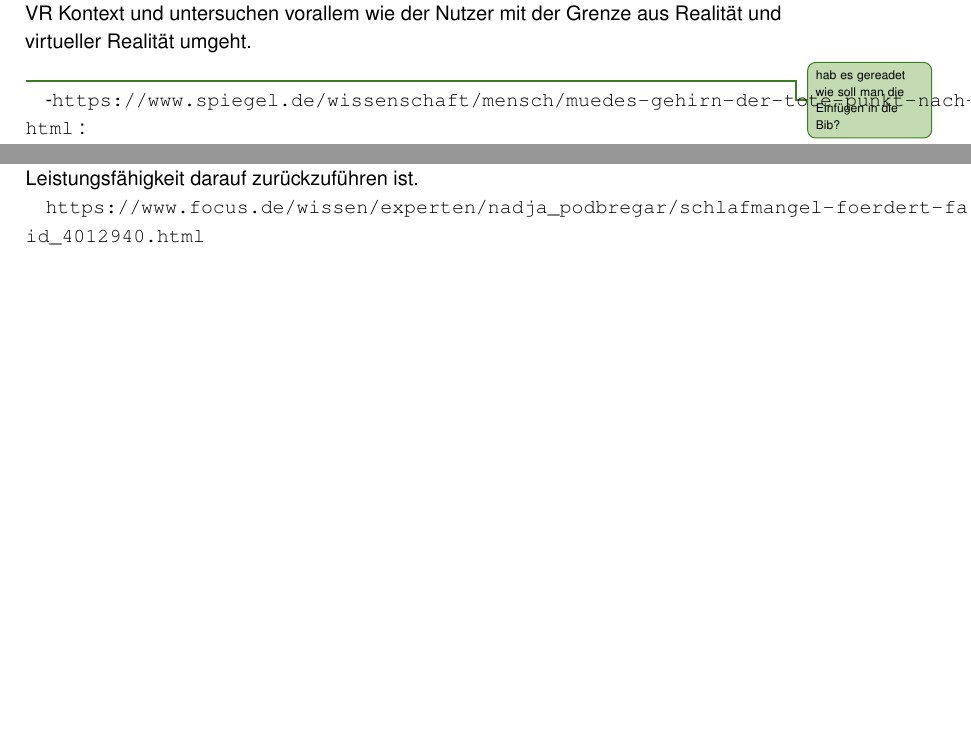
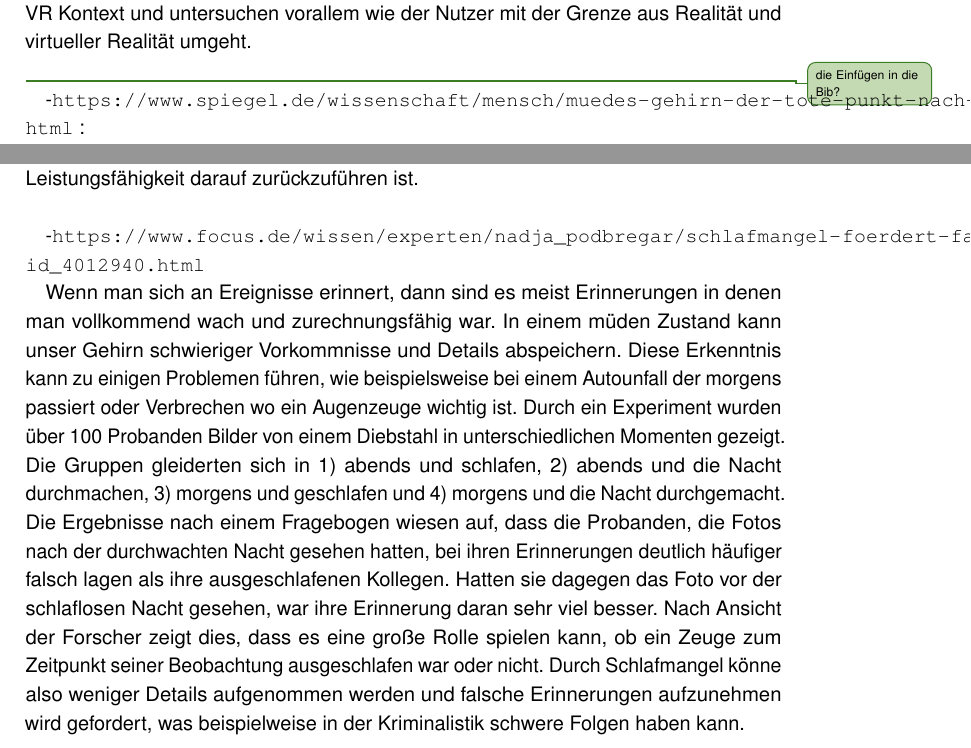
Before and after one commit to tlahmann/mci-af, a LaTeX thesis (MCI-Resync-Documentation.tex, which reads chapters/20RelatedWork.tex): two parts of pages 8 and 9 of 38 before the commit and two parts of pages 8 and 9 of 39 after it, joined at a grey line, cut so that both start at the same text, the shorter picture padded with empty space. Compiled offline with pdfLaTeX.

Commit message:
Related Work: schlafmangel forder falsche Erinnerungen..

```diff
--- a/chapters/20RelatedWork.tex
+++ b/chapters/20RelatedWork.tex
@@ -2,7 +2,7 @@
 \todoAll{Mehr paper etc finden!!}
 Um einen Überblick über die Thematik zu erlangen untersuchten wir die bestehende verwandte Forschung. Dies haben wir in einzelne Teilgebiete unterteilt. Zuerst betrachten wir den Schlafzustand, aus welchem heraus wir unsere Untersuchungen durchführen wollen. Anschließend das unmittelbar auf den Schlaf folgende Aufwachen und was damit einher geht. Als dritten Abschnitt schauen wir das Erledigen von anfallenden Aufgaben an und wie der Mensch damit umgeht. Zuletzt fokussieren wir uns auf den VR Kontext und untersuchen vorallem wie der Nutzer mit der Grenze aus Realität und virtueller Realität umgeht.\\
 
-\todoTob{hab es gereadet wie soll man die Einfügen in die Bib?}
+\todoTob{die Einfügen in die Bib?}
 
  -\url{https://www.spiegel.de/wissenschaft/mensch/muedes-gehirn-der-tote-punkt-nach-dem-aufwachen-a-394613.html} :
 
@@ -14,9 +14,10 @@ Um einen Überblick über die Thematik zu erlangen untersuchten wir die bestehen
 
 In dieser Studie wurden nur motorische Fähigkeiten und die dabei beteiligten Regionen des Hirns untersucht. Bei Müdigkeit setzen gewisse Teile des Denkorgans ab, wobei andere Abteile versuchen normal weiter zu arbeitem. Die Müdigkeit führt zu kleine Ausfällen in gewissenn Hirnregionen. An kleinen Tierversuchen wurde gemessen, dass die Hirnrinde bei starker Müdigkeit unabhängig von der Umgebung in einen inaktiven Zustand fallen können und die Tiere wach erschienen, jedoch nach langem Wachhalten signifikant unterschiedliches Verhalten zum Normalzustand aufwiesen. Trotz Schwerpunkt auf motorische Untersuchungen, wird davon ausgegangen, dass diese Ergebnisse auf Wahrnehmung und Denkvermögen teilweise übertragen werden kann.\\
 
-
 -\url{https://www.futurezone.de/science/article215969833/Muede-Kein-Wunder-dein-Hirn-braucht-ewig-um-wach-zu-werden.html}
 
-Müdigkeiten kann Schlaftrunkenheit verursachen, was die Hauptursache für Beeinträchtigungen nachdem Aufstehen morgens ist. Der Mensch kann schwer von einem aktiven in einen ruhenden Zustand zu wechseln und auch andersrum. Am morgen können diese beiden Aktionen nicht unterschieden werden und so kommt es zu körperlichen Unstimmigkeiten und der Mensch ist von der Müdigkeit beeinträchtigt. Wieder wurden Matheaufgaben an Nutzern, die gerade aufgewacht sind getestet und wieder stellt man fest, dass die Probanden deutlich schlechter als in einem wachen Zustand, der nach einer Stunde nach dem Aufwachen gemessen wurde, abschnitten. Es wird vermutet, dass das Gehirn zwischen den beiden Modi gefangen ist und die abnehmende Leistungsfähigkeit darauf zurückzuführen ist.
+Müdigkeiten kann Schlaftrunkenheit verursachen, was die Hauptursache für Beeinträchtigungen nachdem Aufstehen morgens ist. Der Mensch kann schwer von einem aktiven in einen ruhenden Zustand zu wechseln und auch andersrum. Am morgen können diese beiden Aktionen nicht unterschieden werden und so kommt es zu körperlichen Unstimmigkeiten und der Mensch ist von der Müdigkeit beeinträchtigt. Wieder wurden Matheaufgaben an Nutzern, die gerade aufgewacht sind getestet und wieder stellt man fest, dass die Probanden deutlich schlechter als in einem wachen Zustand, der nach einer Stunde nach dem Aufwachen gemessen wurde, abschnitten. Es wird vermutet, dass das Gehirn zwischen den beiden Modi gefangen ist und die abnehmende Leistungsfähigkeit darauf zurückzuführen ist.\\
 
-\url{https://www.focus.de/wissen/experten/nadja_podbregar/schlafmangel-foerdert-falsche-erinnerungen-warum-uebernaechtigte-augenzeugen-unzuverlaessiger-sind_id_4012940.html}
+-\url{https://www.focus.de/wissen/experten/nadja_podbregar/schlafmangel-foerdert-falsche-erinnerungen-warum-uebernaechtigte-augenzeugen-unzuverlaessiger-sind_id_4012940.html}
+
+Wenn man sich an Ereignisse erinnert, dann sind es meist Erinnerungen in denen man vollkommend wach und zurechnungsfähig war. In einem müden Zustand kann unser Gehirn schwieriger Vorkommnisse und Details abspeichern. Diese Erkenntnis kann zu einigen Problemen führen, wie beispielsweise bei einem Autounfall der morgens passiert oder Verbrechen wo ein Augenzeuge wichtig ist. Durch ein Experiment wurden über 100 Probanden Bilder von einem Diebstahl in unterschiedlichen Momenten gezeigt. Die Gruppen gleiderten sich in 1) abends und schlafen, 2) abends und die Nacht durchmachen, 3) morgens und geschlafen und 4) morgens und die Nacht durchgemacht. Die Ergebnisse nach einem Fragebogen wiesen auf, dass die Probanden, die Fotos nach der durchwachten Nacht gesehen hatten, bei ihren Erinnerungen deutlich häufiger falsch lagen als ihre ausgeschlafenen Kollegen. Hatten sie dagegen das Foto vor der schlaflosen Nacht gesehen, war ihre Erinnerung daran sehr viel besser. Nach Ansicht der Forscher zeigt dies, dass es eine große Rolle spielen kann, ob ein Zeuge zum Zeitpunkt seiner Beobachtung ausgeschlafen war oder nicht. Durch Schlafmangel könne also weniger Details aufgenommen werden und falsche Erinnerungen aufzunehmen wird gefordert, was beispielweise in der Kriminalistik schwere Folgen haben kann.
```
